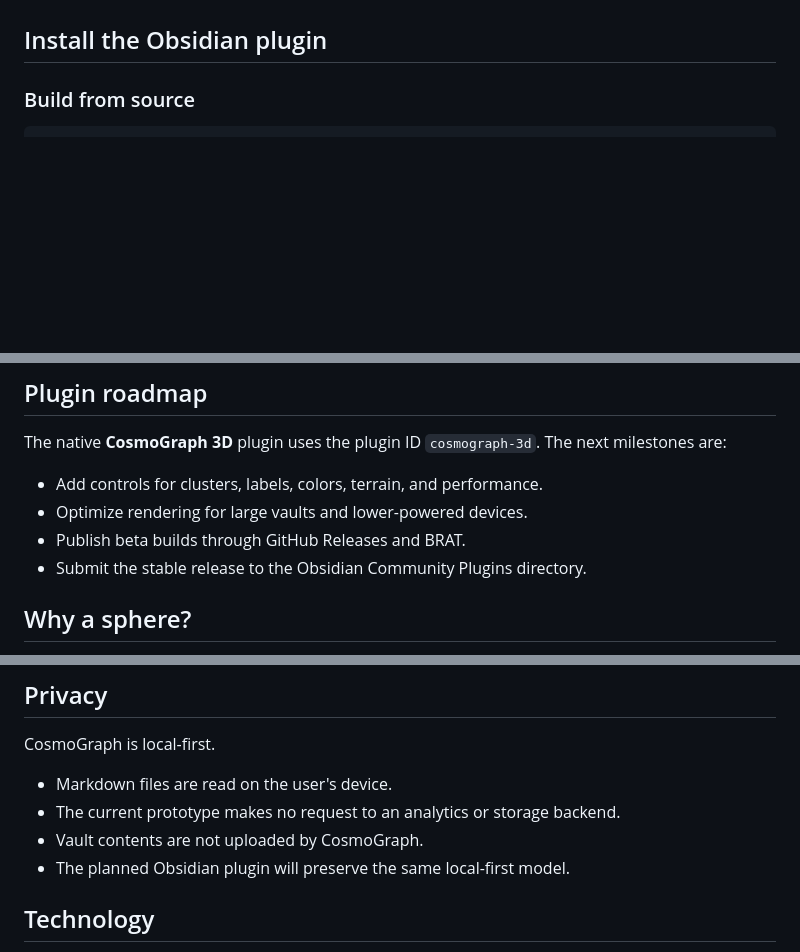
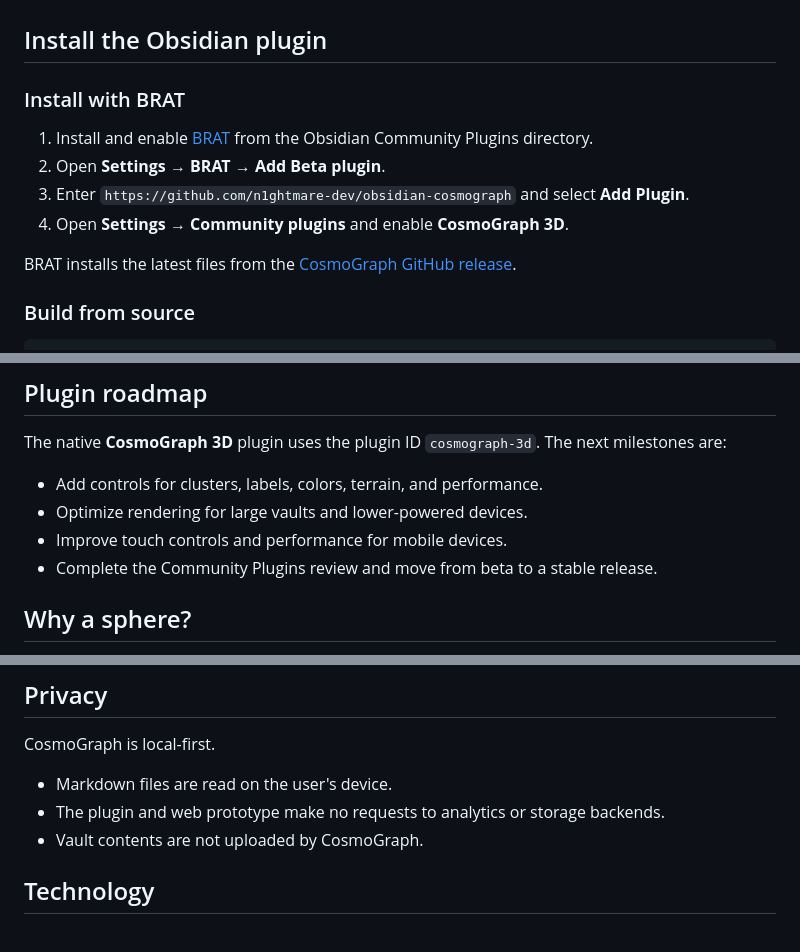
Before and after one commit to n1ghtmare-dev/obsidian-cosmograph, a Markdown page: README.md, 3 parts joined by grey strips. GitHub-like rendering; blank space fills up the shorter version.

Commit message:
docs: prepare community directory submission

```diff
--- a/README.md
+++ b/README.md
@@ -53,6 +53,15 @@ CosmoGraph is designed as an immersive alternative to the traditional Obsidian g
 - Keeps vault data local. The plugin does not upload notes to a server.
 
 ## Install the Obsidian plugin
+
+### Install with BRAT
+
+1. Install and enable [BRAT](https://obsidian.md/plugins?id=obsidian42-brat) from the Obsidian Community Plugins directory.
+2. Open **Settings → BRAT → Add Beta plugin**.
+3. Enter `https://github.com/n1ghtmare-dev/obsidian-cosmograph` and select **Add Plugin**.
+4. Open **Settings → Community plugins** and enable **CosmoGraph 3D**.
+
+BRAT installs the latest files from the [CosmoGraph GitHub release](https://github.com/n1ghtmare-dev/obsidian-cosmograph/releases/latest).
 
 ### Build from source
 
@@ -146,8 +155,8 @@ The native **CosmoGraph 3D** plugin uses the plugin ID `cosmograph-3d`. The next
 
 - Add controls for clusters, labels, colors, terrain, and performance.
 - Optimize rendering for large vaults and lower-powered devices.
-- Publish beta builds through GitHub Releases and BRAT.
-- Submit the stable release to the Obsidian Community Plugins directory.
+- Improve touch controls and performance for mobile devices.
+- Complete the Community Plugins review and move from beta to a stable release.
 
 ## Why a sphere?
 
@@ -160,9 +169,8 @@ The long-term vision is not simply a 3D graph. It is a navigable knowledge plane
 CosmoGraph is local-first.
 
 - Markdown files are read on the user's device.
-- The current prototype makes no request to an analytics or storage backend.
+- The plugin and web prototype make no requests to analytics or storage backends.
 - Vault contents are not uploaded by CosmoGraph.
-- The planned Obsidian plugin will preserve the same local-first model.
 
 ## Technology
 
```
Also changed, not shown: other parts of README.md (+2 -2 lines).
